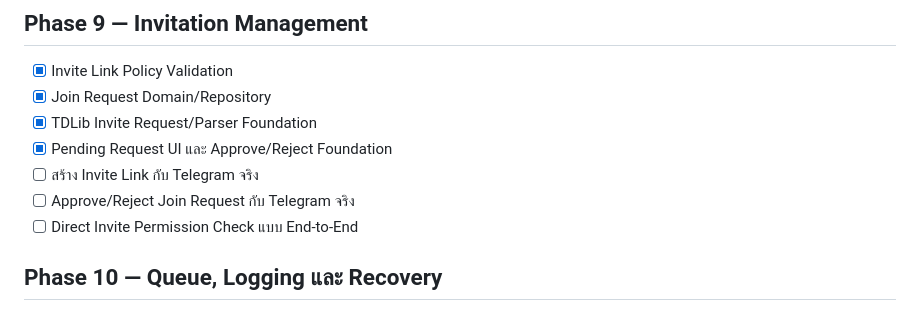
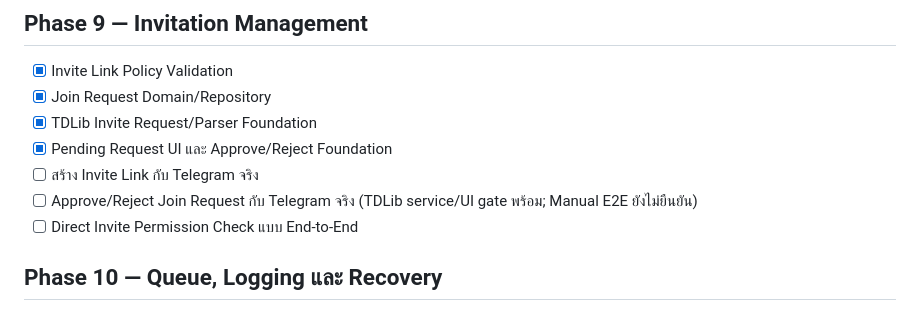
Before and after one commit to jimkuy69/telegram, a Markdown page: DEVELOPMENT-PLAN-CHECKLIST.md, the part around the change. Rendered like a GitHub page.

Commit message:
docs: record TDLib join request gate status

```diff
--- a/DEVELOPMENT-PLAN-CHECKLIST.md
+++ b/DEVELOPMENT-PLAN-CHECKLIST.md
@@ -99,7 +99,7 @@
 - [x] TDLib Invite Request/Parser Foundation
 - [x] Pending Request UI และ Approve/Reject Foundation
 - [ ] สร้าง Invite Link กับ Telegram จริง
-- [ ] Approve/Reject Join Request กับ Telegram จริง
+- [ ] Approve/Reject Join Request กับ Telegram จริง (TDLib service/UI gate พร้อม; Manual E2E ยังไม่ยืนยัน)
 - [ ] Direct Invite Permission Check แบบ End-to-End
 
 ## Phase 10 — Queue, Logging และ Recovery
```
